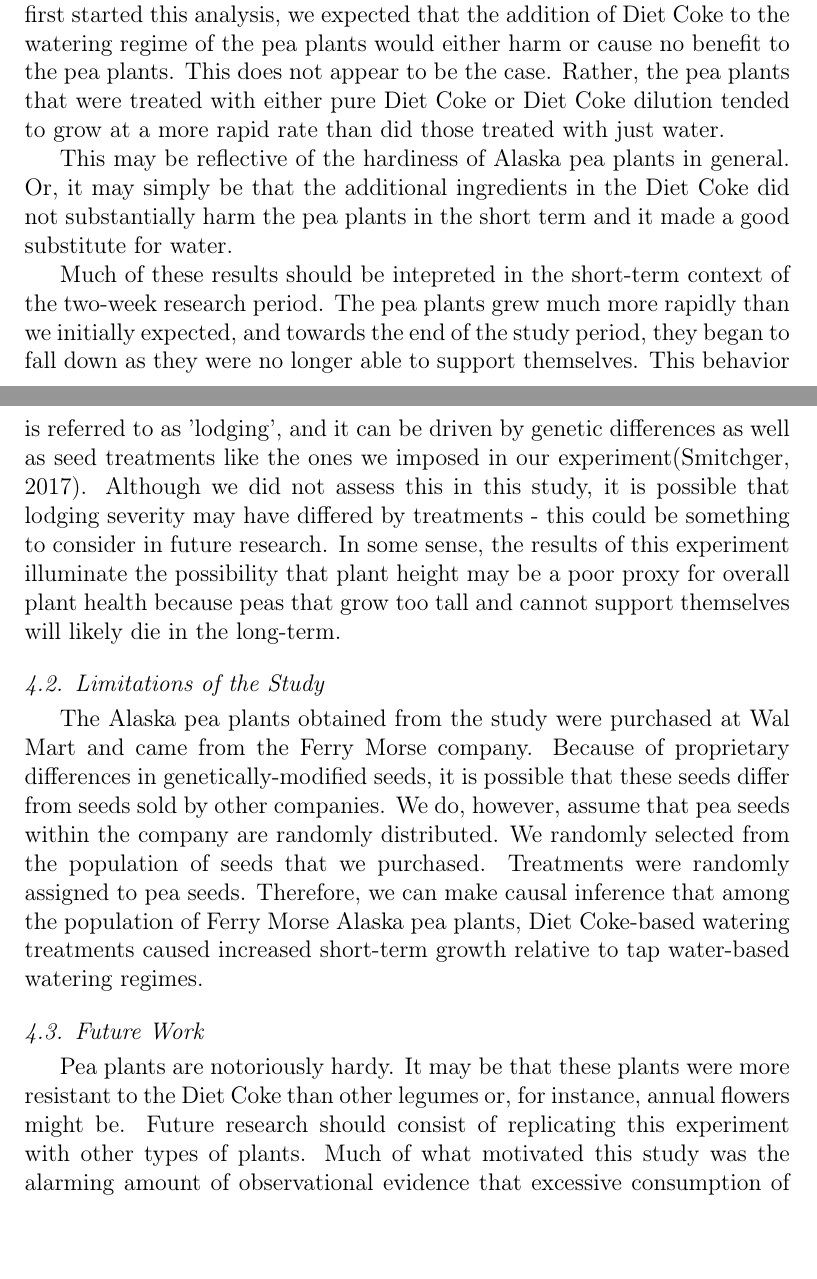
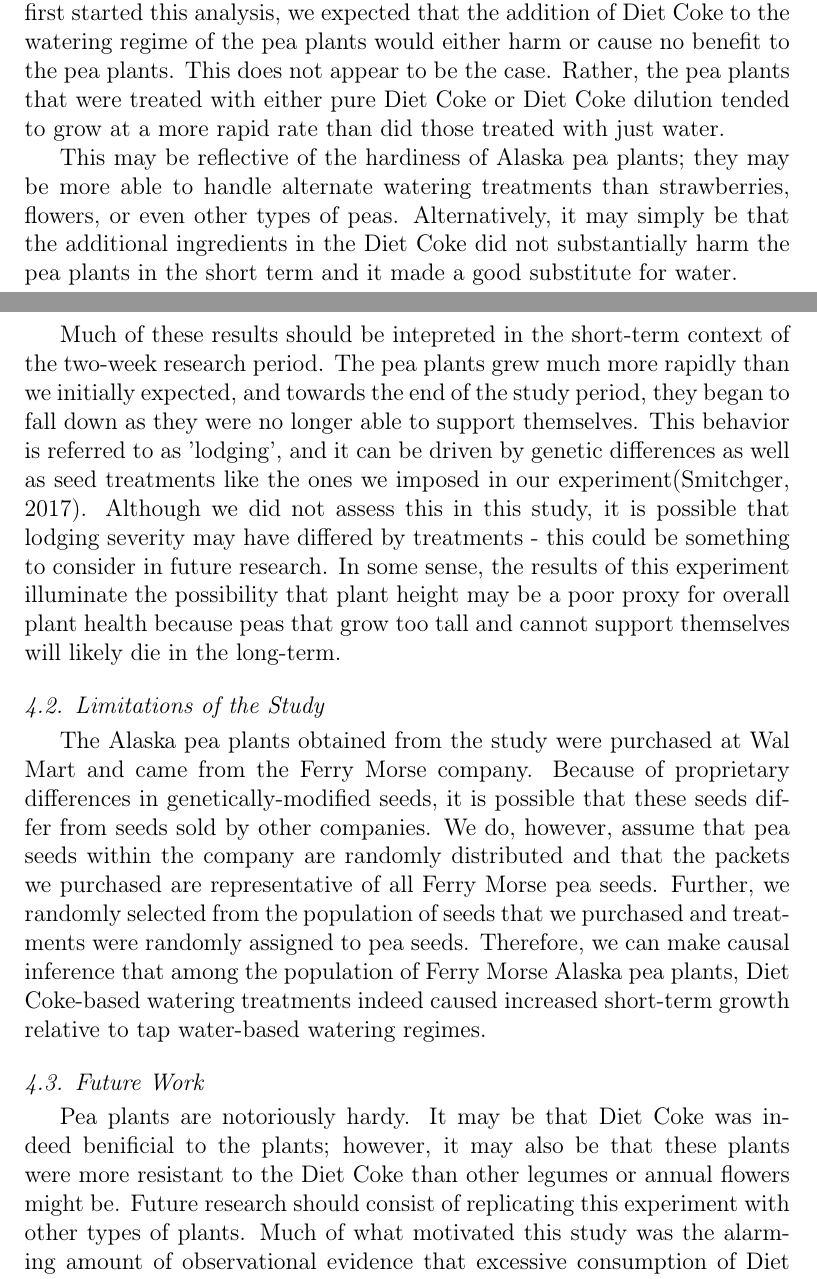
Before and after one commit to paulharmongj/Pea-Plant-Experiment, a LaTeX paper (report.tex): two parts of pages 11 and 13 of 15 before the commit and two parts of pages 11 and 13 of 16 after it, joined at a grey line, cut so that both start at the same text, the shorter picture padded with empty space. Compiled offline with pdfLaTeX.

Commit message:
havanna ooh na nah

```diff
--- a/report.tex
+++ b/report.tex
@@ -328,18 +328,18 @@
 \subsection{Conclusions}
 This project illuminates some particularly interesting results. When we first started this analysis, we expected that the addition of Diet Coke to the watering regime of the pea plants would either harm or cause no benefit to the pea plants. This does not appear to be the case. Rather, the pea plants that were treated with either pure Diet Coke or Diet Coke dilution tended to grow at a more rapid rate than did those treated with just water.
 
-This may be reflective of the hardiness of Alaska pea plants in general. Or, it may simply be that the additional ingredients in the Diet Coke did not substantially harm the pea plants in the short term and it made a good substitute for water.
+This may be reflective of the hardiness of Alaska pea plants; they may be more able to handle alternate watering treatments than strawberries, flowers, or even other types of peas. Alternatively, it may simply be that the additional ingredients in the Diet Coke did not substantially harm the pea plants in the short term and it made a good substitute for water.
 
 Much of these results should be intepreted in the short-term context of the two-week research period. The pea plants grew much more rapidly than we initially expected, and towards the end of the study period, they began to fall down as they were no longer able to support themselves. This behavior is referred to as 'lodging', and it can be driven by genetic differences as well as seed treatments like the ones we imposed in our experiment(Smitchger, 2017). Although we did not assess this in this study, it is possible that lodging severity may have differed by treatments - this could be something to consider in future research. In some sense, the results of this experiment illuminate the possibility that plant height may be a poor proxy for overall plant health because peas that grow too tall and cannot support themselves will likely die in the long-term.
 
 \subsection{Limitations of the Study}
 
-The Alaska pea plants obtained from the study were purchased at Wal Mart and came from the Ferry Morse company. Because of proprietary differences in genetically-modified seeds, it is possible that these seeds differ from seeds sold by other companies. We do, however, assume that pea seeds within the company are randomly distributed. We randomly selected from the population of seeds that we purchased.  Treatments were randomly assigned to pea seeds. Therefore, we can make causal inference that among the population of Ferry Morse Alaska pea plants, Diet Coke-based watering treatments caused  increased short-term growth relative to tap water-based watering regimes.
+The Alaska pea plants obtained from the study were purchased at Wal Mart and came from the Ferry Morse company. Because of proprietary differences in genetically-modified seeds, it is possible that these seeds differ from seeds sold by other companies. We do, however, assume that pea seeds within the company are randomly distributed and that the packets we purchased are representative of all Ferry Morse pea seeds. Further, we randomly selected from the population of seeds that we purchased and treatments were randomly assigned to pea seeds. Therefore, we can make causal inference that among the population of Ferry Morse Alaska pea plants, Diet Coke-based watering treatments indeed caused increased short-term growth relative to tap water-based watering regimes.
 
 
 
 \subsection{Future Work}
-Pea plants are notoriously hardy. It may be that these plants were more resistant to the Diet Coke than other legumes or, for instance, annual flowers might be. Future research should consist of replicating this experiment with other types of plants.  Much of what motivated this study was the alarming amount of observational evidence that excessive consumption of Diet Coke has long-term health impacts on humans. Because pea plants make a poor proxy for human beings, eventually experiments like this should be conducted on people to compare health outcomes of Diet Coke drinkers to non-Diet Coke drinkers. This experiment provides a good starting place for such research.  The longitudinal studies that have already been done have laid the groundwork for identification of a relationship between health outcomes and soda consumption; however, to make causal inference between them, investigation via controlled experiments is sorely needed.
+Pea plants are notoriously hardy. It may be that Diet Coke was indeed benificial to the plants; however, it may also be that these plants were more resistant to the Diet Coke than other legumes or annual flowers might be. Future research should consist of replicating this experiment with other types of plants.  Much of what motivated this study was the alarming amount of observational evidence that excessive consumption of Diet Coke has long-term health impacts on humans. Because pea plants make a poor proxy for human beings, eventually experiments like this should be conducted on people to compare health outcomes of Diet Coke drinkers to non-Diet Coke drinkers. This experiment provides a good starting place for such research.  The longitudinal studies that have already been done have laid the groundwork for identification of a relationship between health outcomes and soda consumption; however, to make causal inference between them, investigation via controlled experiments is sorely needed.
 
 
 
```
Also changed, not shown: report-concordance.tex (+1 -1 lines), Rplots.pdf, figure/assess-1.pdf, figure/block_bean-1.pdf, figure/eda-1.pdf, figure/germination_rates-1.pdf, figure/model_-1.pdf, figure/pairwise-1.pdf, report.tex (2 more changed lines), 4 other files.
